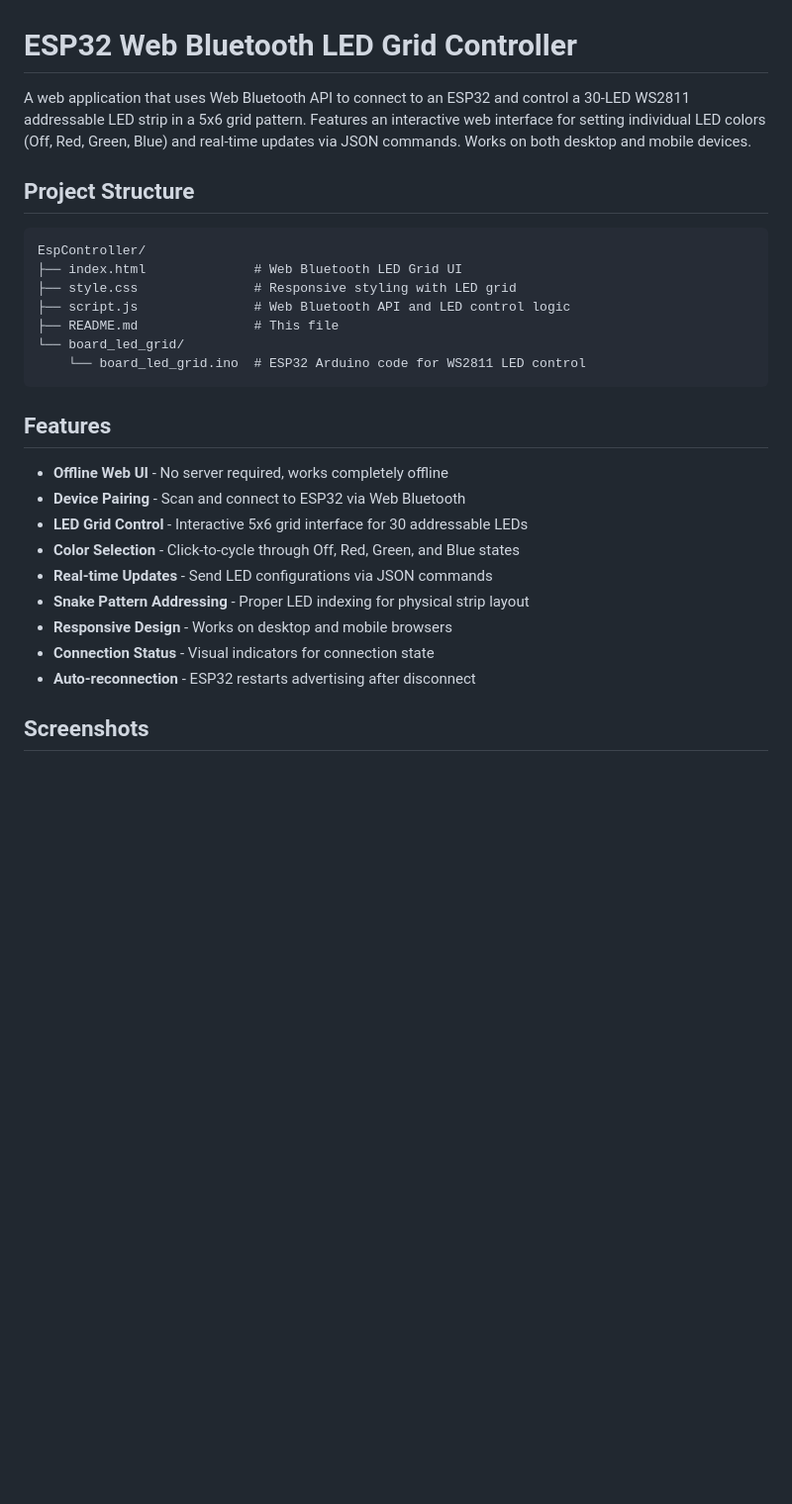
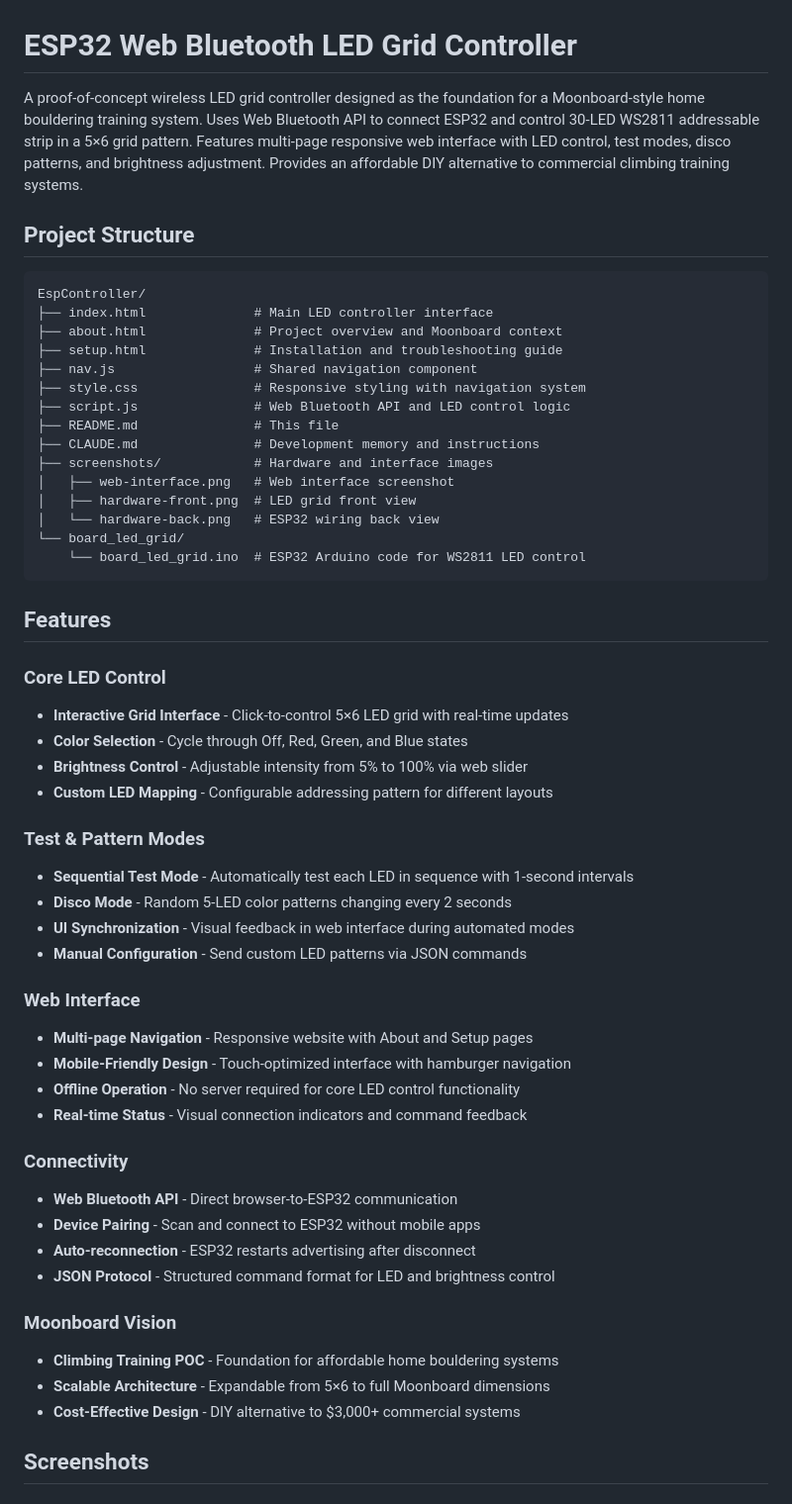
Before and after one commit to rokaN8/EspController, a Markdown page: README.md, the part around one of its changes. Shown at 99% size. Drawn GitHub-style; blank space fills up the shorter version.

````diff
--- a/README.md
+++ b/README.md
@@ -1,30 +1,57 @@
 # ESP32 Web Bluetooth LED Grid Controller
 
-A web application that uses Web Bluetooth API to connect to an ESP32 and control a 30-LED WS2811 addressable LED strip in a 5x6 grid pattern. Features an interactive web interface for setting individual LED colors (Off, Red, Green, Blue) and real-time updates via JSON commands. Works on both desktop and mobile devices.
+A proof-of-concept wireless LED grid controller designed as the foundation for a Moonboard-style home bouldering training system. Uses Web Bluetooth API to connect ESP32 and control 30-LED WS2811 addressable strip in a 5×6 grid pattern. Features multi-page responsive web interface with LED control, test modes, disco patterns, and brightness adjustment. Provides an affordable DIY alternative to commercial climbing training systems.
 
 ## Project Structure
 
 ```
 EspController/
-├── index.html              # Web Bluetooth LED Grid UI
-├── style.css               # Responsive styling with LED grid
+├── index.html              # Main LED controller interface
+├── about.html              # Project overview and Moonboard context
+├── setup.html              # Installation and troubleshooting guide
+├── nav.js                  # Shared navigation component
+├── style.css               # Responsive styling with navigation system
 ├── script.js               # Web Bluetooth API and LED control logic
 ├── README.md               # This file
+├── CLAUDE.md               # Development memory and instructions
+├── screenshots/            # Hardware and interface images
+│   ├── web-interface.png   # Web interface screenshot
+│   ├── hardware-front.png  # LED grid front view
+│   └── hardware-back.png   # ESP32 wiring back view
 └── board_led_grid/
     └── board_led_grid.ino  # ESP32 Arduino code for WS2811 LED control
 ```
 
 ## Features
 
-- **Offline Web UI** - No server required, works completely offline
-- **Device Pairing** - Scan and connect to ESP32 via Web Bluetooth
-- **LED Grid Control** - Interactive 5x6 grid interface for 30 addressable LEDs
-- **Color Selection** - Click-to-cycle through Off, Red, Green, and Blue states
-- **Real-time Updates** - Send LED configurations via JSON commands
-- **Snake Pattern Addressing** - Proper LED indexing for physical strip layout
-- **Responsive Design** - Works on desktop and mobile browsers
-- **Connection Status** - Visual indicators for connection state
+### Core LED Control
+- **Interactive Grid Interface** - Click-to-control 5×6 LED grid with real-time updates
+- **Color Selection** - Cycle through Off, Red, Green, and Blue states
+- **Brightness Control** - Adjustable intensity from 5% to 100% via web slider
+- **Custom LED Mapping** - Configurable addressing pattern for different layouts
+
+### Test & Pattern Modes
+- **Sequential Test Mode** - Automatically test each LED in sequence with 1-second intervals
+- **Disco Mode** - Random 5-LED color patterns changing every 2 seconds
+- **UI Synchronization** - Visual feedback in web interface during automated modes
+- **Manual Configuration** - Send custom LED patterns via JSON commands
+
+### Web Interface
+- **Multi-page Navigation** - Responsive website with About and Setup pages
+- **Mobile-Friendly Design** - Touch-optimized interface with hamburger navigation
+- **Offline Operation** - No server required for core LED control functionality
+- **Real-time Status** - Visual connection indicators and command feedback
+
+### Connectivity
+- **Web Bluetooth API** - Direct browser-to-ESP32 communication
+- **Device Pairing** - Scan and connect to ESP32 without mobile apps
 - **Auto-reconnection** - ESP32 restarts advertising after disconnect
+- **JSON Protocol** - Structured command format for LED and brightness control
+
+### Moonboard Vision
+- **Climbing Training POC** - Foundation for affordable home bouldering systems
+- **Scalable Architecture** - Expandable from 5×6 to full Moonboard dimensions
+- **Cost-Effective Design** - DIY alternative to $3,000+ commercial systems
 
 ## Screenshots
 
````
Also changed, not shown: other parts of README.md (+52 -0 lines).
